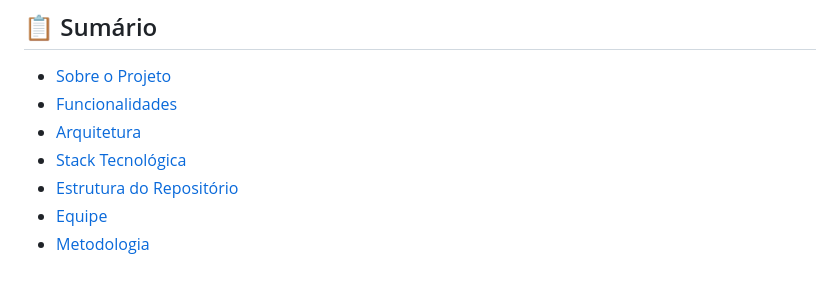
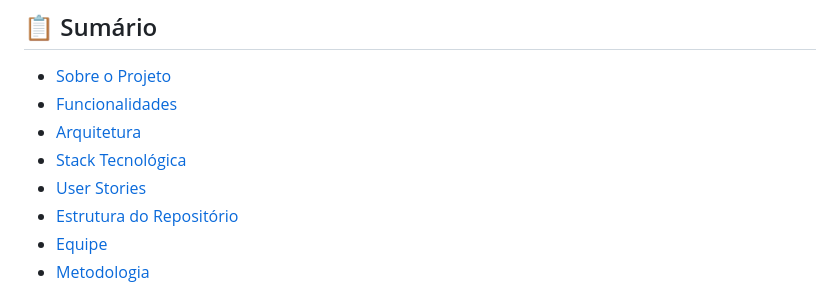
Before and after one commit to HeitorFernandes04/projeto_2026_01, a Markdown page: README.md, the part around one of its changes. Rendered like a GitHub page.

Commit message:
rf0 - modify README

```diff
--- a/README.md
+++ b/README.md
@@ -18,6 +18,7 @@
 - [Funcionalidades](#-funcionalidades)
 - [Arquitetura](#-arquitetura)
 - [Stack Tecnológica](#-stack-tecnológica)
+- [User Stories](#-user-stories--documentação-do-projeto)
 - [Estrutura do Repositório](#-estrutura-do-repositório)
 - [Equipe](#-equipe)
 - [Metodologia](#-metodologia)
```
Also changed, not shown: other parts of README.md (+1 -1 lines).
